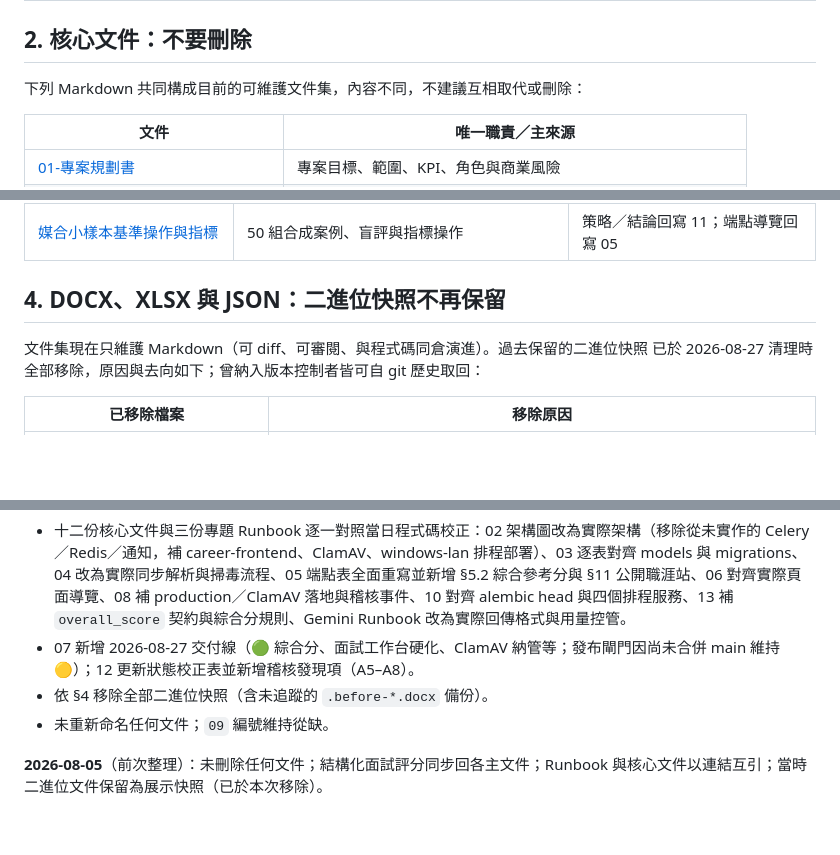
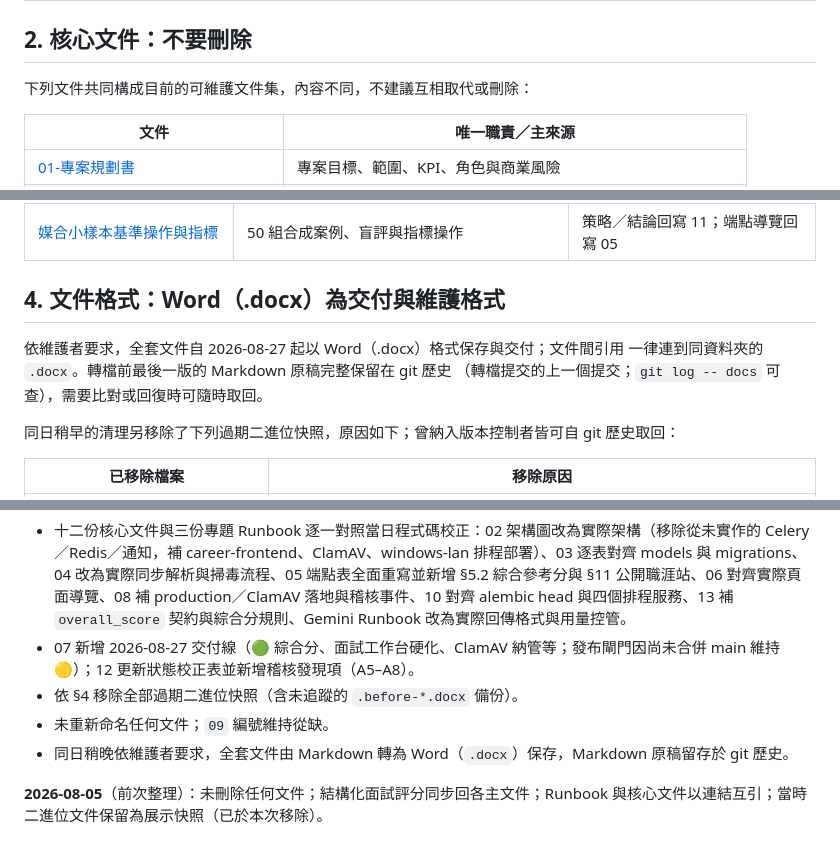
Before and after one commit to yunzhenz-chainwin/Human-resources, a Markdown page: docs/00-文件導覽與保留原則.md, 3 parts joined by grey strips. Drawn GitHub-style; blank space fills up the shorter version.

Commit message:
docs: record the switch to Word as the documentation format
The retention rules in 00 now state that the set is kept and delivered as .docx per the maintainer's request, with the final Markdown originals preserved in git history. Committed on its own so that history carries the complete last Markdown state before the conversion commit removes the .md files.

Co-Authored-By: Claude Fable 5 <noreply@anthropic.com>

```diff
--- a/docs/00-文件導覽與保留原則.md
+++ b/docs/00-文件導覽與保留原則.md
@@ -16,7 +16,7 @@
 
 ## 2. 核心文件：不要刪除
 
-下列 Markdown 共同構成目前的可維護文件集，內容不同，不建議互相取代或刪除：
+下列文件共同構成目前的可維護文件集，內容不同，不建議互相取代或刪除：
 
 | 文件 | 唯一職責／主來源 |
 |---|---|
@@ -43,10 +43,13 @@
 | [人才庫定期清理 Worker](talent-retention-worker.md) | 保存期限 worker 的設定與安全操作 | 政策回寫 08；部署入口回寫 10 |
 | [媒合小樣本基準操作與指標](媒合小樣本基準_操作與指標說明.md) | 50 組合成案例、盲評與指標操作 | 策略／結論回寫 11；端點導覽回寫 05 |
 
-## 4. DOCX、XLSX 與 JSON：二進位快照不再保留
+## 4. 文件格式：Word（.docx）為交付與維護格式
 
-文件集現在只維護 Markdown（可 diff、可審閱、與程式碼同倉演進）。過去保留的二進位快照
-已於 2026-08-27 清理時全部移除，原因與去向如下；曾納入版本控制者皆可自 git 歷史取回：
+依維護者要求，全套文件自 2026-08-27 起以 Word（.docx）格式保存與交付；文件間引用
+一律連到同資料夾的 `.docx`。轉檔前最後一版的 Markdown 原稿完整保留在 git 歷史
+（轉檔提交的上一個提交；`git log -- docs` 可查），需要比對或回復時可隨時取回。
+
+同日稍早的清理另移除了下列過期二進位快照，原因如下；曾納入版本控制者皆可自 git 歷史取回：
 
 | 已移除檔案 | 移除原因 |
 |---|---|
@@ -78,7 +81,8 @@
 
 - 十二份核心文件與三份專題 Runbook 逐一對照當日程式碼校正：02 架構圖改為實際架構（移除從未實作的 Celery／Redis／通知，補 career-frontend、ClamAV、windows-lan 排程部署）、03 逐表對齊 models 與 migrations、04 改為實際同步解析與掃毒流程、05 端點表全面重寫並新增 §5.2 綜合參考分與 §11 公開職涯站、06 對齊實際頁面導覽、08 補 production／ClamAV 落地與稽核事件、10 對齊 alembic head 與四個排程服務、13 補 `overall_score` 契約與綜合分規則、Gemini Runbook 改為實際回傳格式與用量控管。
 - 07 新增 2026-08-27 交付線（🟢 綜合分、面試工作台硬化、ClamAV 納管等；發布閘門因尚未合併 main 維持 🟡）；12 更新狀態校正表並新增稽核發現項（A5–A8）。
-- 依 §4 移除全部二進位快照（含未追蹤的 `.before-*.docx` 備份）。
+- 依 §4 移除全部過期二進位快照（含未追蹤的 `.before-*.docx` 備份）。
 - 未重新命名任何文件；`09` 編號維持從缺。
+- 同日稍晚依維護者要求，全套文件由 Markdown 轉為 Word（`.docx`）保存，Markdown 原稿留存於 git 歷史。
 
 **2026-08-05**（前次整理）：未刪除任何文件；結構化面試評分同步回各主文件；Runbook 與核心文件以連結互引；當時二進位文件保留為展示快照（已於本次移除）。
```
Also changed, not shown: other parts of docs/00-文件導覽與保留原則.md (+1 -1 lines).
